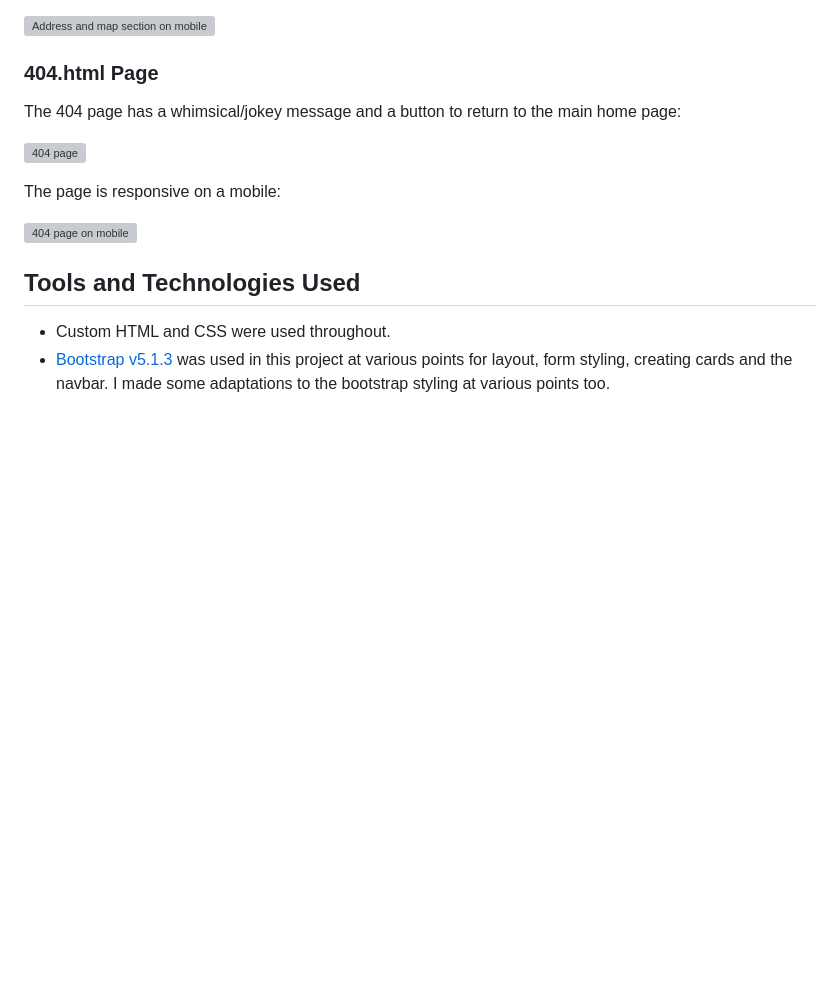
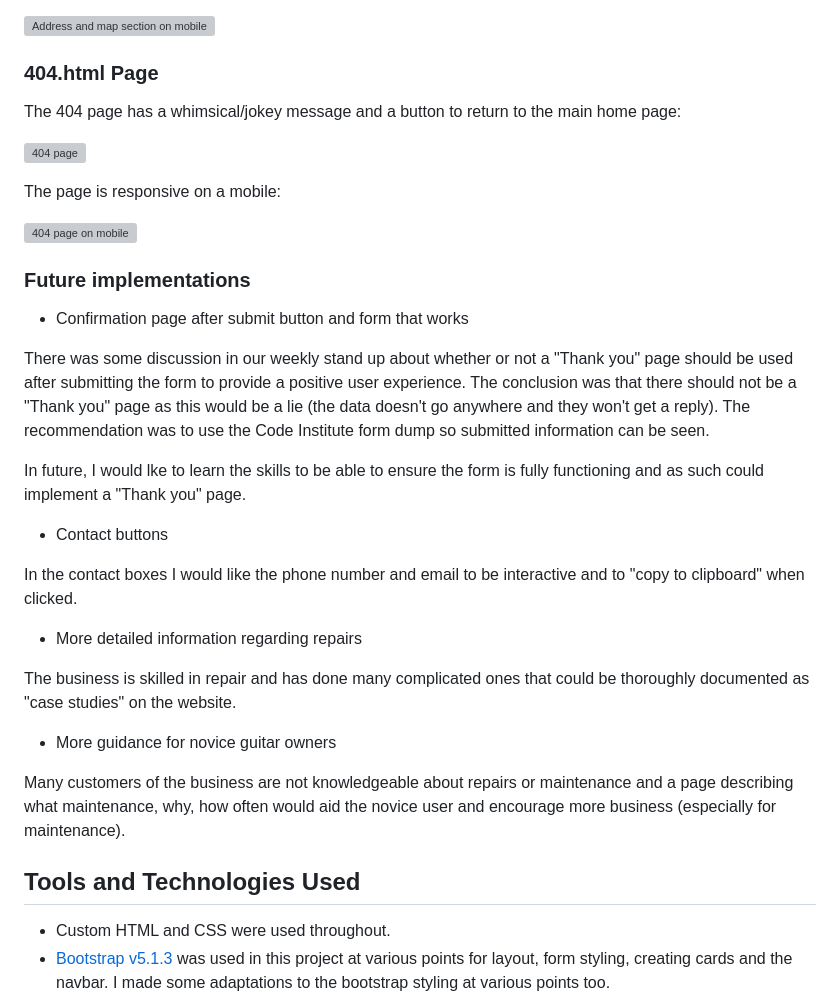
Before and after one commit to mruiz7797/double-seven-guitars, a Markdown page: docs/README.md, the part around the change. GitHub-like rendering; blank space fills up the shorter version; grey boxes are pictures that could not be loaded.

Commit message:
docs:  add future implementations sections to readme

```diff
--- a/docs/README.md
+++ b/docs/README.md
@@ -326,6 +326,26 @@ The page is responsive on a mobile:
 
 ![404 page on mobile](images/404-page-mobile.png)
 
+### Future implementations
+
+* Confirmation page after submit button and form that works
+
+There was some discussion in our weekly stand up about whether or not a "Thank you" page should be used after submitting the form to provide a positive user experience. The conclusion was that there should not be a "Thank you" page as this would be a lie (the data doesn't go anywhere and they won't get a reply). The recommendation was to use the Code Institute form dump so submitted information can be seen.
+
+In future, I would lke to learn the skills to be able to ensure the form is fully functioning and as such could implement a "Thank you" page.
+
+* Contact buttons
+
+In the contact boxes I would like the phone number and email to be interactive and to "copy to clipboard" when clicked.
+
+* More detailed information regarding repairs
+
+The business is skilled in repair and has done many complicated ones that could be thoroughly documented as "case studies" on the website.
+
+* More guidance for novice guitar owners
+
+Many customers of the business are not knowledgeable about repairs or maintenance and a page describing what maintenance, why, how often would aid the novice user and encourage more business (especially for maintenance).
+
 
 ## Tools and Technologies Used
  - Custom HTML and CSS were used throughout.
```
